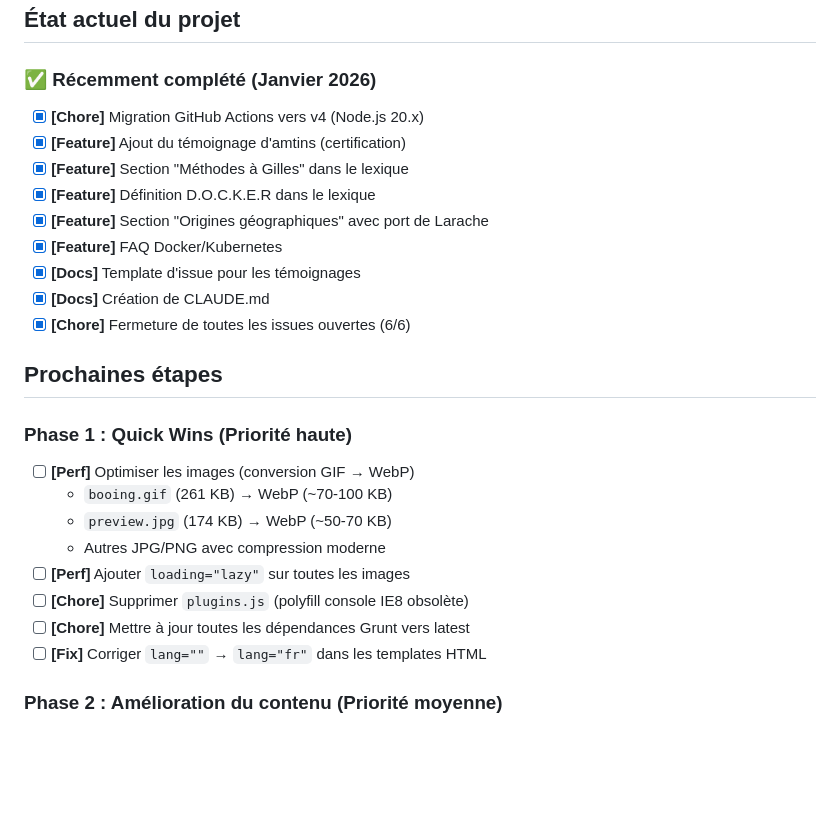
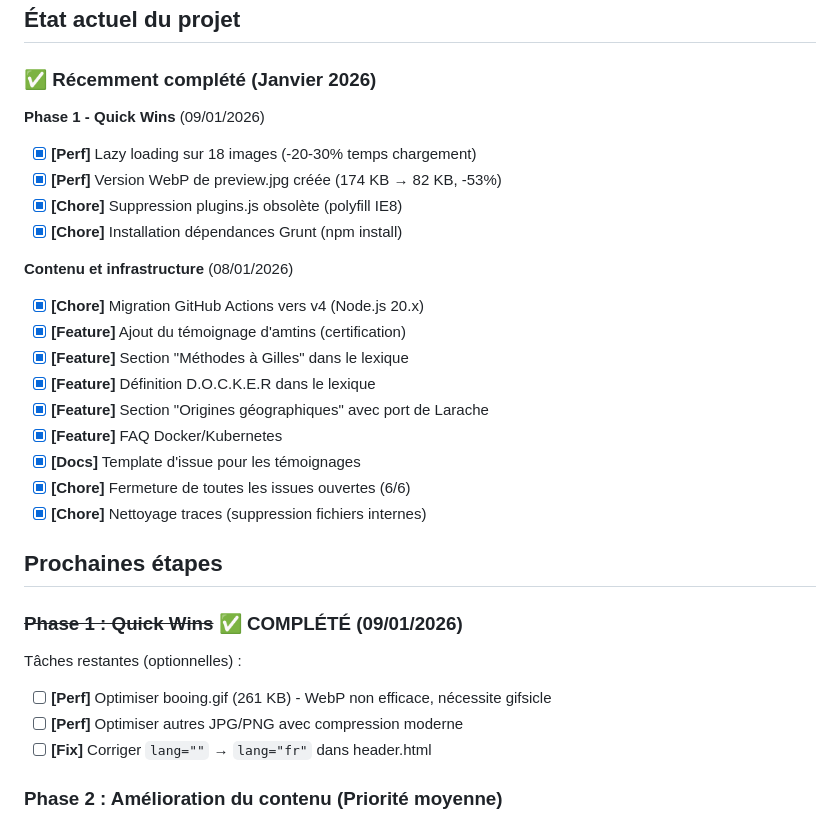
Before and after one commit to la-rache/la-rache.com, a Markdown page: ROADMAP.md, the part around the change. Rendered like a GitHub page; blank space fills up the shorter version.

Commit message:
Mise à jour roadmap : Phase 1 complétée
Quick Wins implémentés :
- Lazy loading sur 18 images
- Version WebP de preview.jpg (-53%)
- Suppression plugins.js obsolète
- Installation dépendances Grunt

Tâches restantes optionnelles :
- Optimisation booing.gif (nécessite gifsicle)
- Optimisation autres images
- Correction lang="" → lang="fr"

```diff
--- a/ROADMAP.md
+++ b/ROADMAP.md
@@ -10,6 +10,13 @@ Maintenir et faire évoluer le site satirique de référence sur la méthodologi
 
 ### ✅ Récemment complété (Janvier 2026)
 
+**Phase 1 - Quick Wins** (09/01/2026)
+- [x] **[Perf]** Lazy loading sur 18 images (-20-30% temps chargement)
+- [x] **[Perf]** Version WebP de preview.jpg créée (174 KB → 82 KB, -53%)
+- [x] **[Chore]** Suppression plugins.js obsolète (polyfill IE8)
+- [x] **[Chore]** Installation dépendances Grunt (npm install)
+
+**Contenu et infrastructure** (08/01/2026)
 - [x] **[Chore]** Migration GitHub Actions vers v4 (Node.js 20.x)
 - [x] **[Feature]** Ajout du témoignage d'amtins (certification)
 - [x] **[Feature]** Section "Méthodes à Gilles" dans le lexique
@@ -17,21 +24,17 @@ Maintenir et faire évoluer le site satirique de référence sur la méthodologi
 - [x] **[Feature]** Section "Origines géographiques" avec port de Larache
 - [x] **[Feature]** FAQ Docker/Kubernetes
 - [x] **[Docs]** Template d'issue pour les témoignages
-- [x] **[Docs]** Création de CLAUDE.md
 - [x] **[Chore]** Fermeture de toutes les issues ouvertes (6/6)
+- [x] **[Chore]** Nettoyage traces (suppression fichiers internes)
 
 ## Prochaines étapes
 
-### Phase 1 : Quick Wins (Priorité haute)
+### ~~Phase 1 : Quick Wins~~ ✅ COMPLÉTÉ (09/01/2026)
 
-- [ ] **[Perf]** Optimiser les images (conversion GIF → WebP)
-  - `booing.gif` (261 KB) → WebP (~70-100 KB)
-  - `preview.jpg` (174 KB) → WebP (~50-70 KB)
-  - Autres JPG/PNG avec compression moderne
-- [ ] **[Perf]** Ajouter `loading="lazy"` sur toutes les images
-- [ ] **[Chore]** Supprimer `plugins.js` (polyfill console IE8 obsolète)
-- [ ] **[Chore]** Mettre à jour toutes les dépendances Grunt vers latest
-- [ ] **[Fix]** Corriger `lang=""` → `lang="fr"` dans les templates HTML
+Tâches restantes (optionnelles) :
+- [ ] **[Perf]** Optimiser booing.gif (261 KB) - WebP non efficace, nécessite gifsicle
+- [ ] **[Perf]** Optimiser autres JPG/PNG avec compression moderne
+- [ ] **[Fix]** Corriger `lang=""` → `lang="fr"` dans header.html
 
 ### Phase 2 : Amélioration du contenu (Priorité moyenne)
 
```
